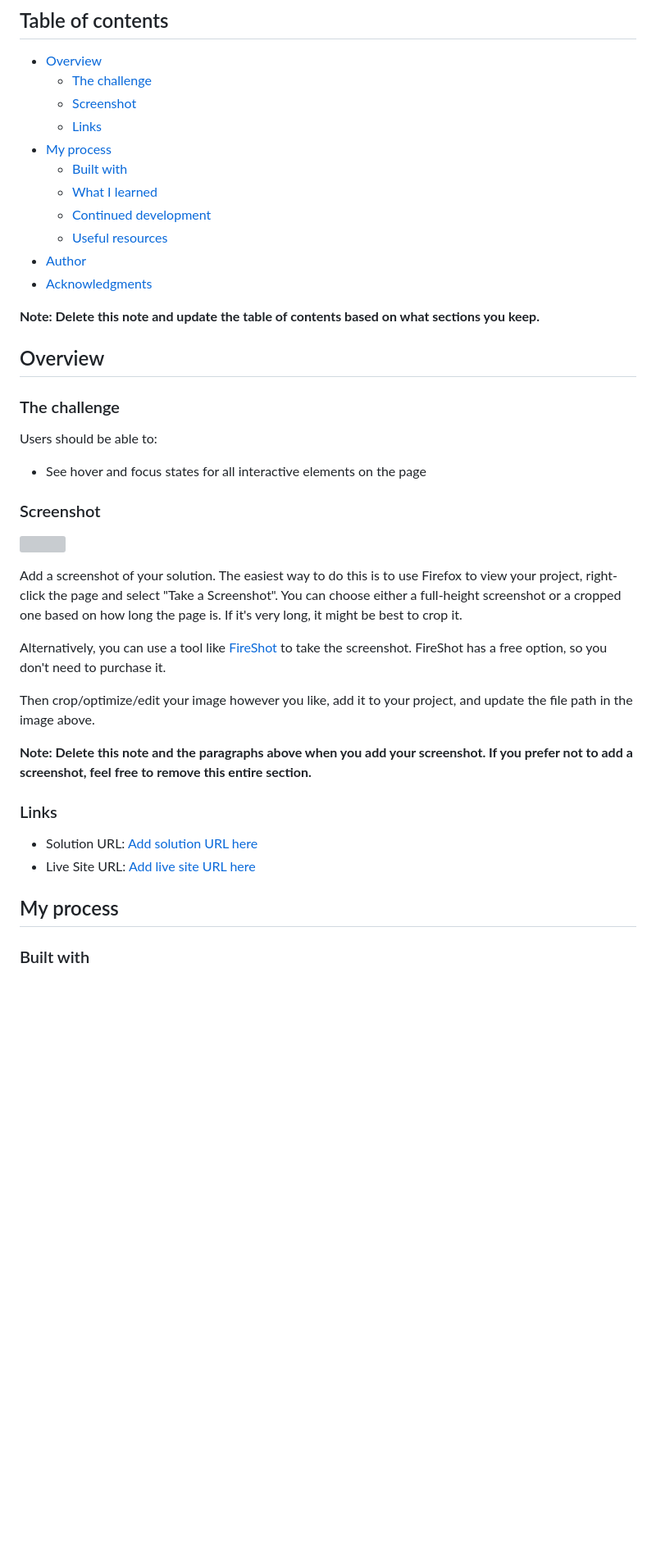
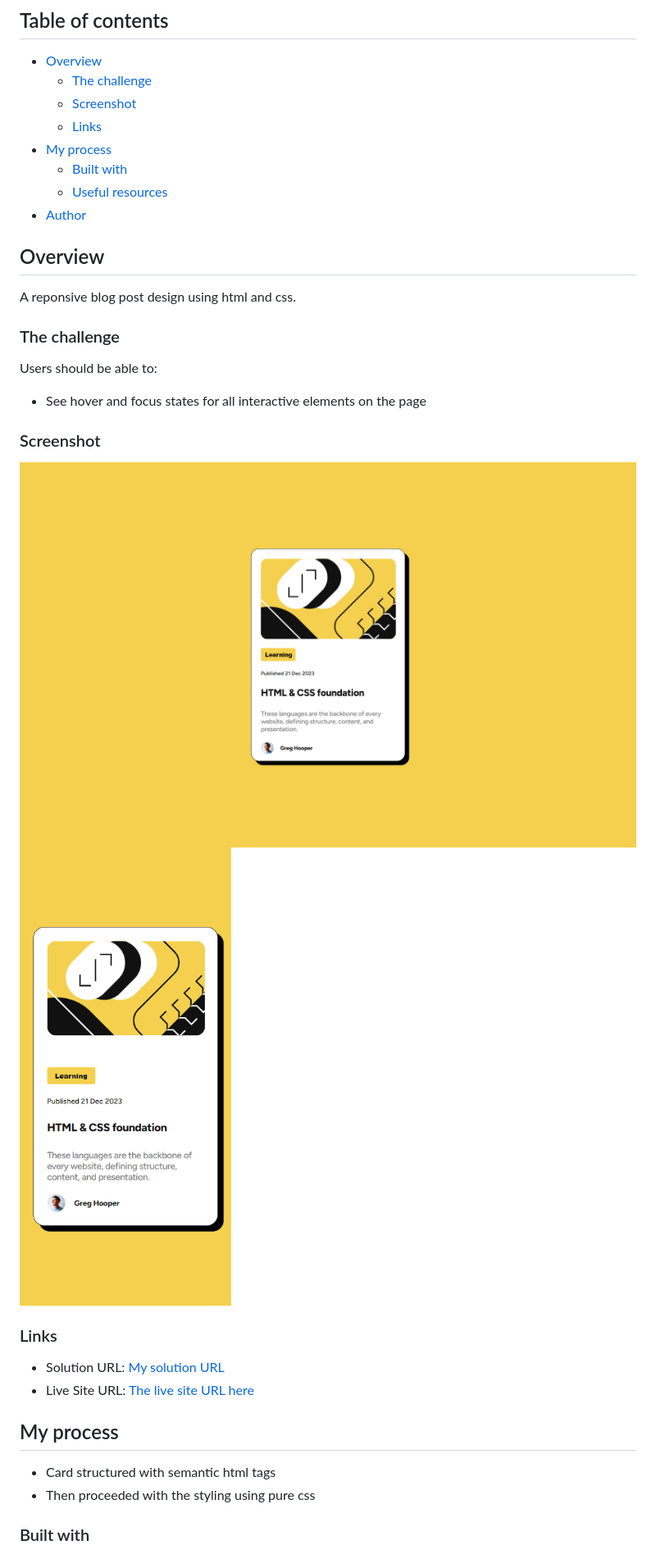
Before and after one commit to sanyomor-01/blog-preview-card-main, a Markdown page: README-template.md, the part around the change printed below. Shown: that part at 82% size. Rendered like a GitHub page; pictures changed too: assets/images/desktop.png (added), assets/images/mobile.png (added); blank space fills up the shorter version; grey boxes are pictures that could not be loaded.

```diff
--- a/README-template.md
+++ b/README-template.md
@@ -10,15 +10,13 @@ This is a solution to the [Blog preview card challenge on Frontend Mentor](https
   - [Links](#links)
 - [My process](#my-process)
   - [Built with](#built-with)
-  - [What I learned](#what-i-learned)
-  - [Continued development](#continued-development)
   - [Useful resources](#useful-resources)
 - [Author](#author)
-- [Acknowledgments](#acknowledgments)
 
-**Note: Delete this note and update the table of contents based on what sections you keep.**
+
 
 ## Overview
+A reponsive blog post design using html and css.
 
 ### The challenge
 
@@ -28,22 +26,20 @@ Users should be able to:
 
 ### Screenshot
 
-![](./screenshot.jpg)
+![](./assets/images/desktop.png)
+![](./assets/images/mobile.png)
 
-Add a screenshot of your solution. The easiest way to do this is to use Firefox to view your project, right-click the page and select "Take a Screenshot". You can choose either a full-height screenshot or a cropped one based on how long the page is. If it's very long, it might be best to crop it.
 
-Alternatively, you can use a tool like [FireShot](https://getfireshot.com/) to take the screenshot. FireShot has a free option, so you don't need to purchase it.
-
-Then crop/optimize/edit your image however you like, add it to your project, and update the file path in the image above.
-
-**Note: Delete this note and the paragraphs above when you add your screenshot. If you prefer not to add a screenshot, feel free to remove this entire section.**
 
 ### Links
 
-- Solution URL: [Add solution URL here](https://your-solution-url.com)
-- Live Site URL: [Add live site URL here](https://your-live-site-url.com)
+- Solution URL: [My solution URL](https://your-solution-url.com)
+- Live Site URL: [  The live site URL here](https://your-live-site-url.com)
 
 ## My process
+- Card structured with semantic html tags
+- Then proceeded with the styling using pure css
+
 
 ### Built with
 
```
Also changed, not shown: other parts of README-template.md (+10 -39 lines), 1 other file.
